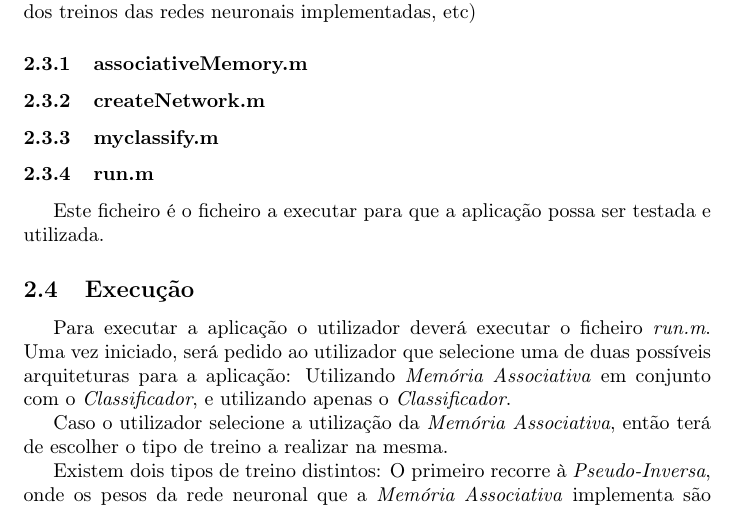
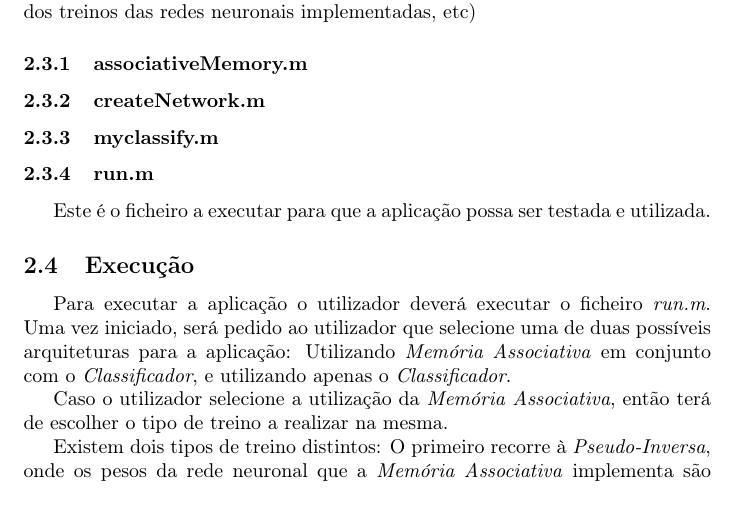
Before and after one commit to jpleitao/Aprendizagem-Computacional, a LaTeX document (TP2/Report/Report.tex): part of page 5 of 8, cut so that both start at the same text. Compiled offline with pdfLaTeX.

Commit message:
Last changes in the report for today!

```diff
--- a/TP2/Report/Report.tex
+++ b/TP2/Report/Report.tex
@@ -100,7 +100,7 @@ Para o desenvolvimento da aplicação foi-nos fornecido código-fonte, que cria
 
 \subsubsection{run.m}
 
-Este ficheiro é o ficheiro a executar para que a aplicação possa ser testada e utilizada.
+Este é o ficheiro a executar para que a aplicação possa ser testada e utilizada.
 
 \subsection{Execução}
 
```
Also changed, not shown: TP2/Report/Report.pdf, 2 other files.
